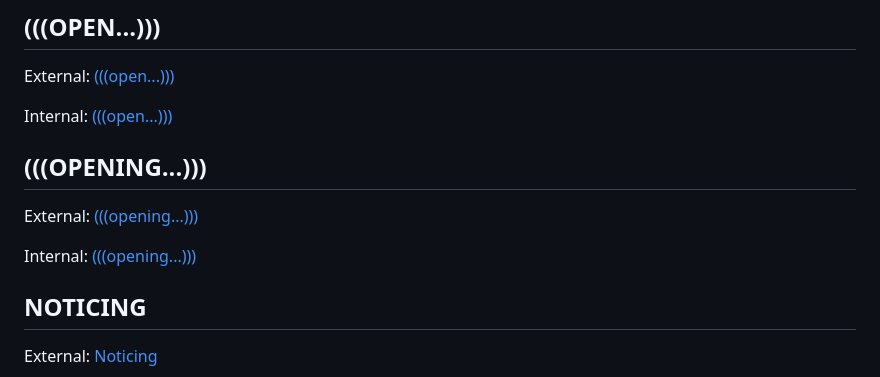
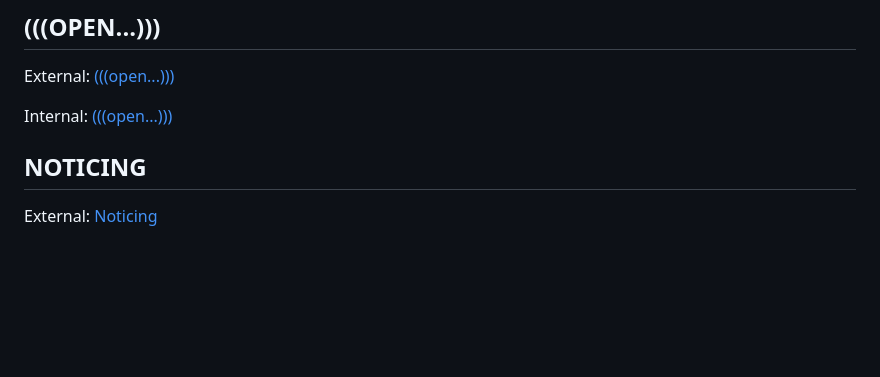
Before and after one commit to unboundhealing/unboundhealing, a Markdown page: assets/docs/link-reference.md, the part around the change. GitHub-like rendering; blank space fills up the shorter version.

```diff
--- a/assets/docs/link-reference.md
+++ b/assets/docs/link-reference.md
@@ -53,12 +53,6 @@ Internal: <a href="/opening/just-listening/">(((just listening...)))</a>
 External: <a href="https://unboundhealing.org/opening/open/">(((open...)))</a>
 
 Internal: <a href="/opening/open/">(((open...)))</a>
-
-## (((OPENING...)))
-
-External: <a href="https://unboundhealing.org/opening/opening/">(((opening...)))</a>
-
-Internal: <a href="/opening/opening/">(((opening...)))</a>
 
 ## NOTICING
 
```
